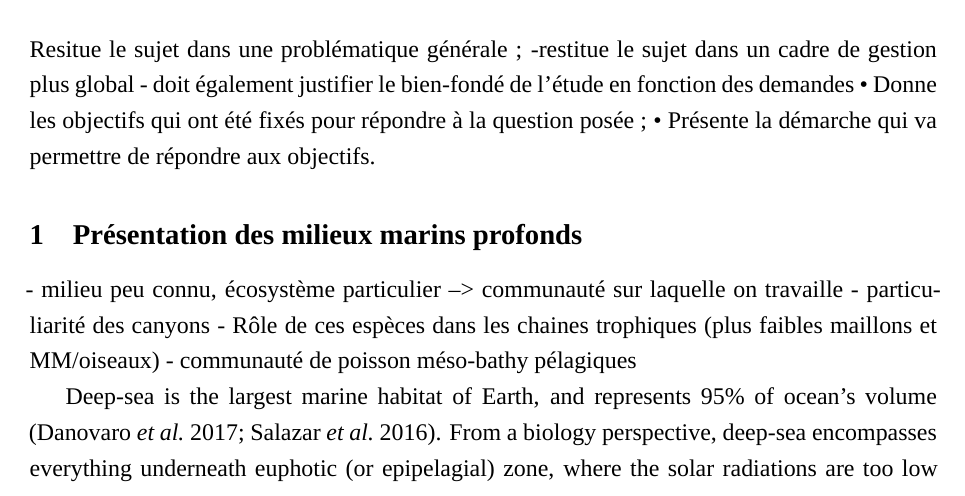
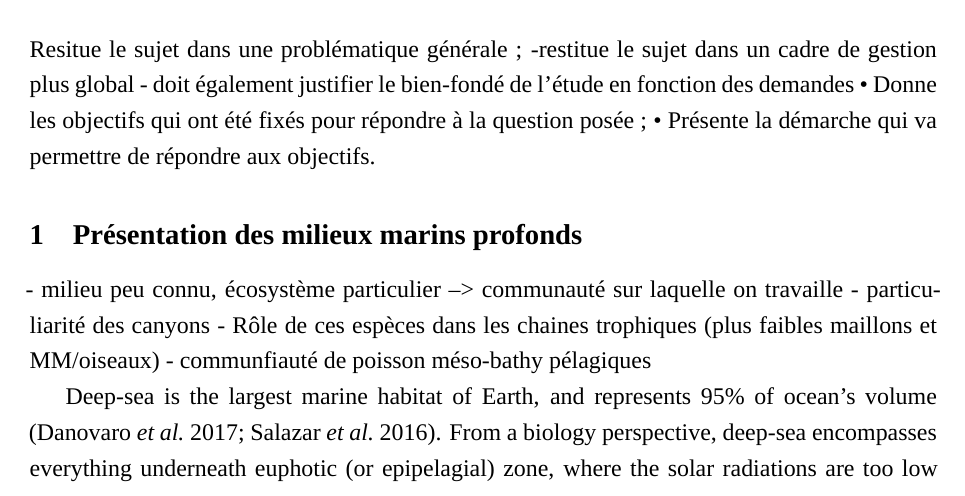
Before and after one commit to Rachel-Dbrg/Rapport_M2_Rachel, a LaTeX document (Structure_rapport_final.tex, which reads Intro.tex): part of page 10 of 23, cut so that both start at the same text. Compiled offline with XeLaTeX; a missing font is replaced by an installed copy or a similar font.

Commit message:
intro_en_cours

```diff
--- a/Intro.tex
+++ b/Intro.tex
@@ -12,7 +12,7 @@ Resitue le sujet dans une problématique générale ;
 - milieu peu connu, écosystème particulier --> communauté sur laquelle on travaille
 - particuliarité des canyons
 - Rôle de ces espèces dans les chaines trophiques (plus faibles maillons et MM/oiseaux)
-- communauté de poisson méso-bathy pélagiques
+- communfiauté de poisson méso-bathy pélagiques
 
 
 Deep-sea is the largest marine habitat of Earth, and represents 95\% of ocean's volume \citep{danovaro2017,salazar2016}. From a biology perspective, deep-sea encompasses everything underneath euphotic (or epipelagial) zone, where the solar radiations are too low and precludes photosynthesis \citep{baker2020,danovaro2017,salazar2016} (see Figure~\ref{fig:dsl}). Between 200 to 1000m deep (mesopelagic zone), light fades and temperature decreases, because solar luminance is absorbed exponentially in upper sea layers \citep{reynolds2001}. After 1000m deep (bathypelagic zone), no sunlight remains and the habitat is pitch-black; salinity and temperature are stable (between -1.8 to 2°C), and pressure keeps on increasing by 1 atm every 10m.
```
